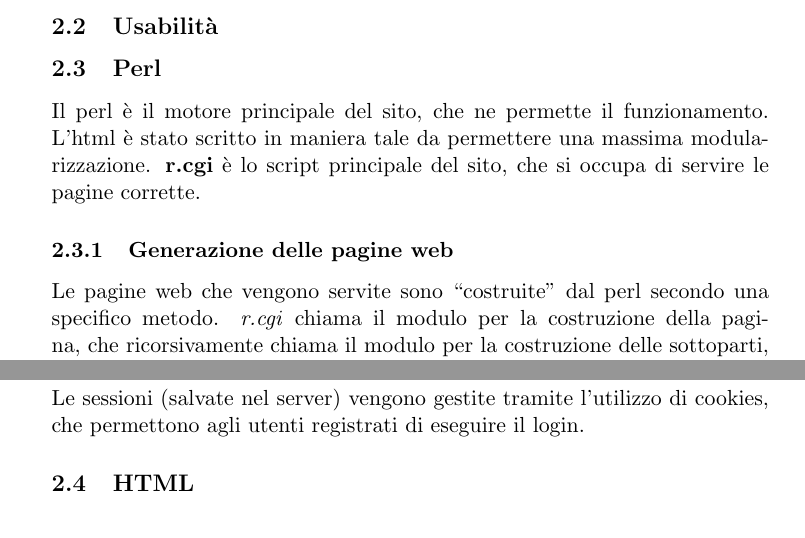
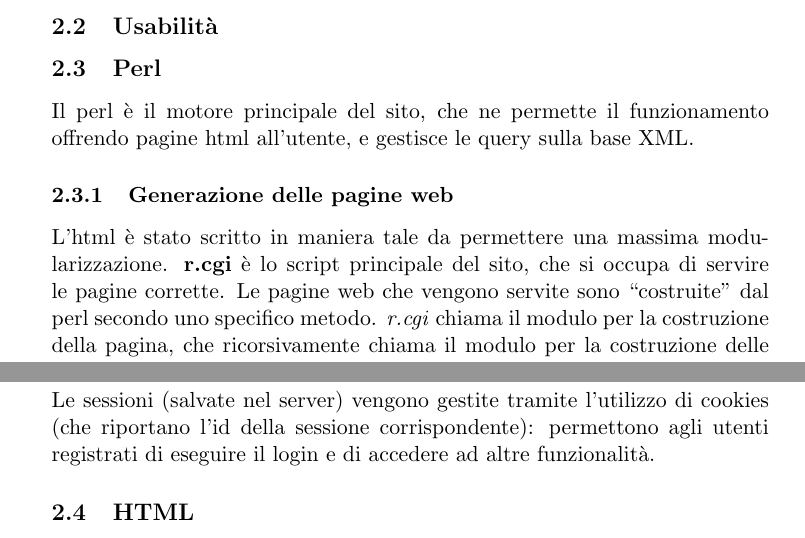
Before and after one commit to Hexamini/PassioneKaraoke, a LaTeX document (doc/main.tex, which reads doc/res/chapter/design/perl.tex): two parts of pages 3 and 4 of 4, joined at a grey line, cut so that both start at the same text. Compiled offline with pdfLaTeX.

Commit message:
Aggiunto testo nella sezione Perl

```diff
--- a/doc/res/chapter/design/perl.tex
+++ b/doc/res/chapter/design/perl.tex
@@ -1,6 +1,7 @@
 \subsection{Perl}
-Il perl \`e il motore principale del sito, che ne permette il funzionamento. L'html \`e stato scritto in maniera tale da permettere una massima modularizzazione. \textbf{r.cgi} \`e lo script principale del sito, che si occupa di servire le pagine corrette.
+Il perl \`e il motore principale del sito, che ne permette il funzionamento offrendo pagine html all'utente, e gestisce le query sulla base XML.
 \subsubsection{Generazione delle pagine web}
-Le pagine web che vengono servite sono ``costruite" dal perl secondo una specifico metodo. \textit{r.cgi} chiama il modulo per la costruzione della pagina, che ricorsivamente chiama il modulo per la costruzione delle sottoparti, restituendo poi il tutto all'utente.
+L'html \`e stato scritto in maniera tale da permettere una massima modularizzazione. \textbf{r.cgi} \`e lo script principale del sito, che si occupa di servire le pagine corrette.
+Le pagine web che vengono servite sono ``costruite" dal perl secondo uno specifico metodo. \textit{r.cgi} chiama il modulo per la costruzione della pagina, che ricorsivamente chiama il modulo per la costruzione delle sottoparti, restituendo poi il tutto all'utente.
 \paragraph*{Segnaposti} Per poter realizzare ci\`o sono stati implementati l'utilizzo di segnaposti, che permettono tramite un parsing di includere le varie parti dell'html correttamente.
 \lstinputlisting[language=HTML,caption=Esempio di segnaposto]{res/codeExample/segnaposto.html}
@@ -9,5 +10,5 @@ Durante il parsing, viene riconosciuto il segnaposto e viene aggiunta il modulo
 Perl non si occupa solamente della generazione dell'html, ma anche del prelievo dei dati dalla base scritta in XML.
 %TODO
 \subsubsection{Gesione delle sessioni}
-Le sessioni (salvate nel server) vengono gestite tramite l'utilizzo di cookies, che permettono agli utenti registrati di eseguire il login.
+Le sessioni (salvate nel server) vengono gestite tramite l'utilizzo di cookies (che riportano l'id della sessione corrispondente): permettono agli utenti registrati di eseguire il login e di accedere ad altre funzionalit\`a.
 %TODO
```
Also changed, not shown: doc/res/chapter/design/perl.tex (2 more changed lines).
